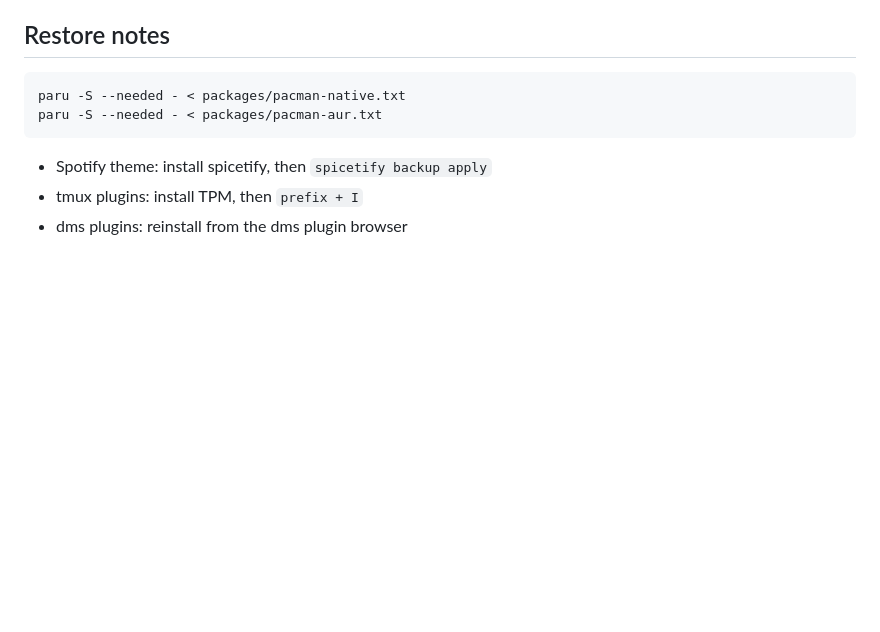
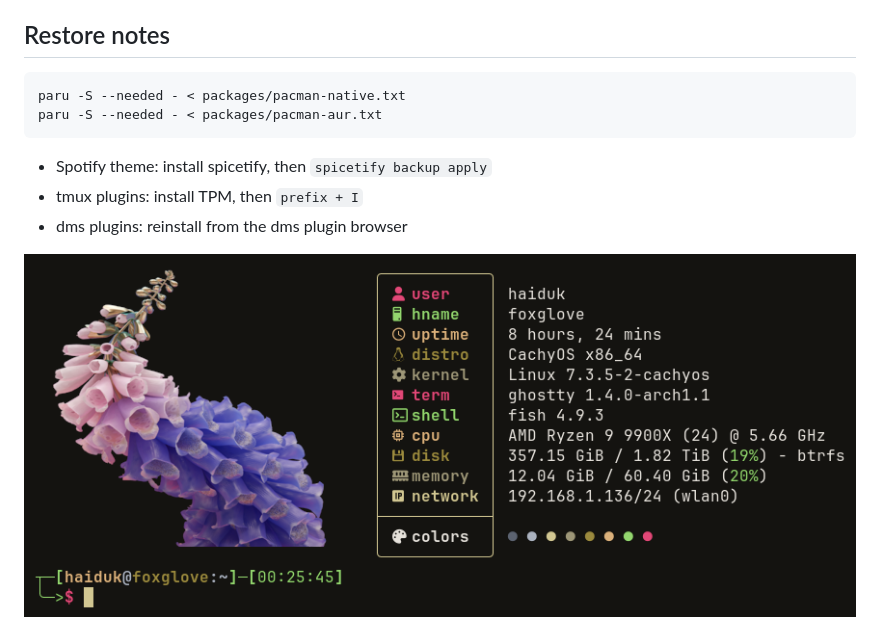
Before and after one commit to iulian-b/fox-dots, a Markdown page: README.md, the part around the change. Drawn GitHub-style; pictures changed too: assets/term.png (added); blank space fills up the shorter version.

Commit message:
Added terminal screenshot

```diff
--- a/README.md
+++ b/README.md
@@ -55,3 +55,5 @@ paru -S --needed - < packages/pacman-aur.txt
 - Spotify theme: install spicetify, then `spicetify backup apply`
 - tmux plugins: install TPM, then `prefix + I`
 - dms plugins: reinstall from the dms plugin browser
+
+<img src="assets/term.png" alt="Terminal">
```
